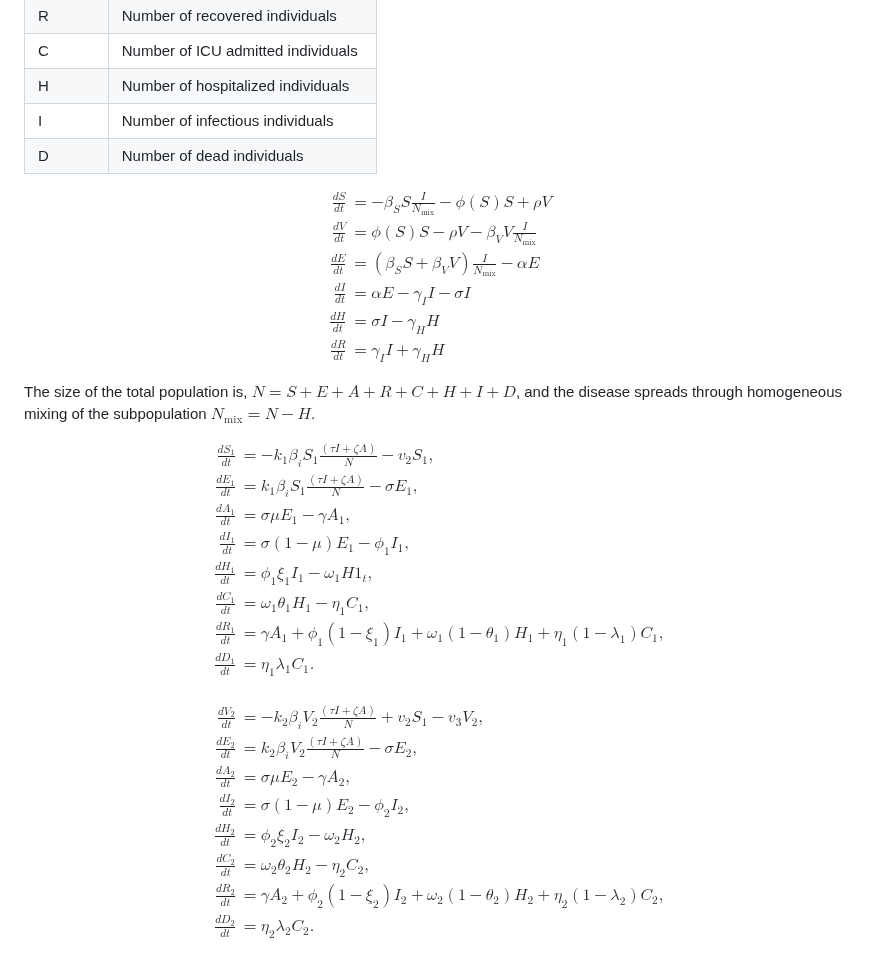
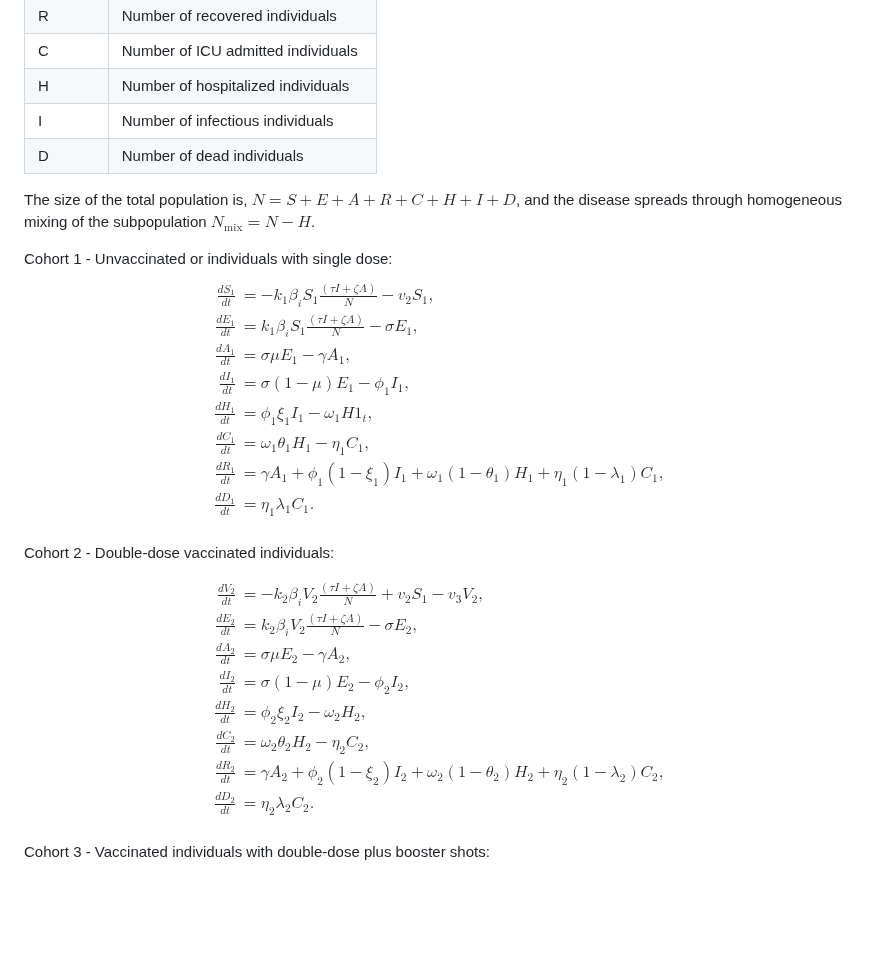
Before and after one commit to francisanokye/SEARCH-ID-MODEL, a Markdown page: README.md, the part around the change. GitHub-like rendering; blank space fills up the shorter version.

```diff
--- a/README.md
+++ b/README.md
@@ -13,19 +13,9 @@ This repository contains the code to reproduce the main results of the manuscrip
 | I        | Number of infectious individuals   |
 | D        | Number of dead individuals         |
 
-$$
-\begin{align*}
-\frac{dS}{dt} &= -\beta_{S} S\frac{I}{N_{\text{mix}}} - \phi(S) S + \rho V\\
-\frac{dV}{dt} &=  \phi(S) S - \rho V - \beta_{V} V\frac{I}{N_{\text{mix}}} \\
-\frac{dE}{dt} &= (\beta_{S} S + \beta_{V} V) \frac{I}{N_{\text{mix}}} - \alpha E \\
-\frac{dI}{dt} &= \alpha E - \gamma_I I - \sigma I\\
-\frac{dH}{dt} &= \sigma I- \gamma_H H \\
-\frac{dR}{dt} &= \gamma_I I + \gamma_H H
-\end{align*}
-$$
-
 The size of the total population is,  $N = S + E + A  + R + C + H + I + D$, and the disease spreads through homogeneous mixing of the subpopulation $N_{\text{mix}}=N -H$.
 
+Cohort 1 - Unvaccinated or individuals with single dose:
 $$
 \begin{align*}
     \frac{dS_{1}}{dt} &= -k_{1}\beta_{i} S_{1}\frac{(\tau I + \zeta A)}{N} - v_{2}S_{1},\\
@@ -39,6 +29,8 @@ $$
 \end{align*}
 $$
 
+Cohort 2 - Double-dose vaccinated individuals:
+
 $$
 \begin{align*}
     \frac{dV_{2}}{dt} &= -k_{2}\beta_{i} V_{2}\frac{(\tau I + \zeta A)}{N} + v_{2}S_{1} - v_{3}V_{2},\\
@@ -51,6 +43,8 @@ $$
     \frac{dD_{2}}{dt} &= \eta_{2}\lambda_{2}C_{2}.\\
 \end{align*}
  $$
+
+Cohort 3 - Vaccinated individuals with double-dose plus booster shots:
 
 $$
 \begin{align*}
```
